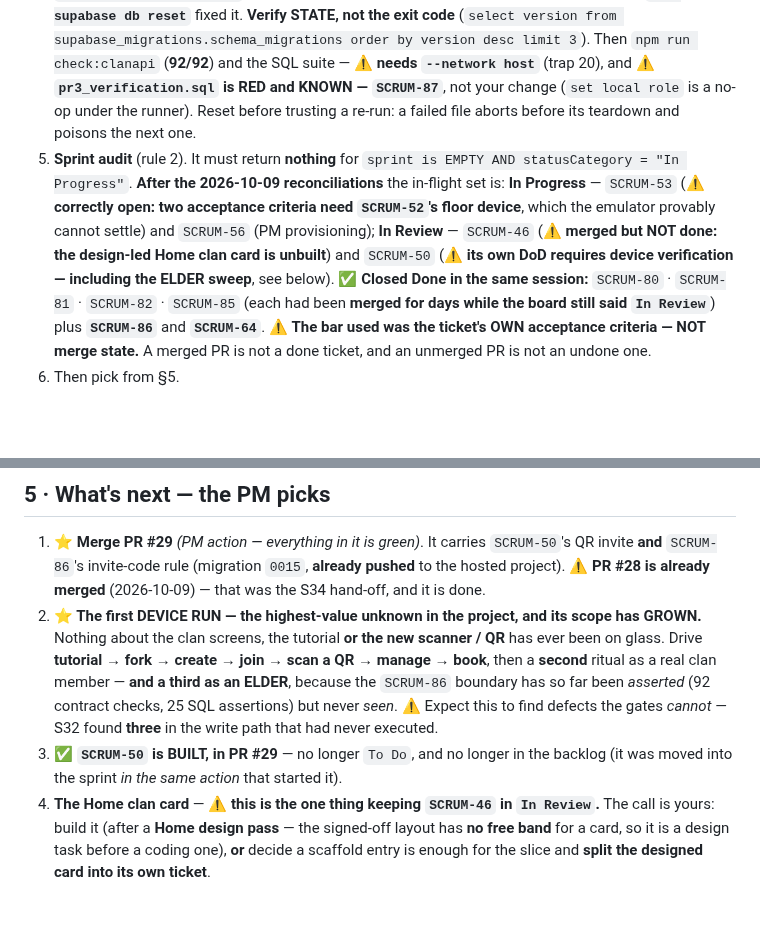
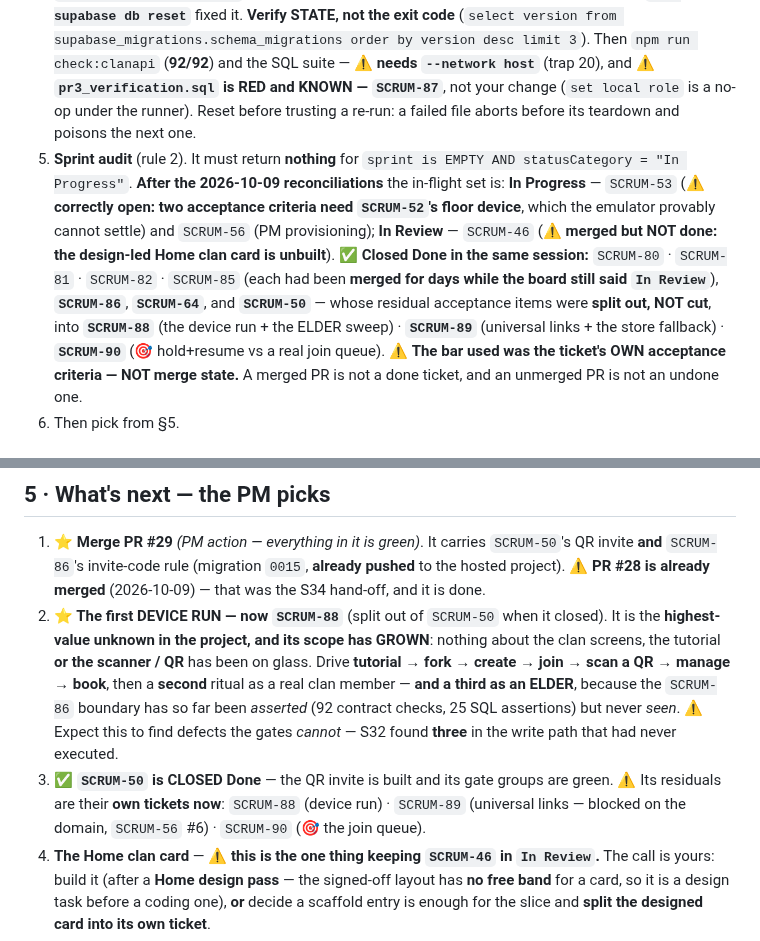
Before and after one commit to HAJIWEE/JossPaperAR, a Markdown page: handover-prompt.md, 2 parts joined by grey strips. Drawn GitHub-style; blank space fills up the shorter version.

Commit message:
docs: SCRUM-50 closed Done, its residuals split into SCRUM-88/89/90
PM: "Can we split out the blockers into individual new tickets and mark what we
have done so far as done. Of course relate them."

Done, with the residual acceptance items SPLIT OUT rather than cut. Each new
ticket carries the ORIGINAL criterion verbatim, so nothing was softened in the
move:

  SCRUM-88  the device run  (scan - cold-start link - offline scanning -
            no-code-in-logs + the ELDER sweep handed over by SCRUM-86)
  SCRUM-89  universal links (assetlinks.json - AASA - Android intentFilters)
            + the store fallback -- WAIT ON SCRUM-56 #6, the domain; not a dupe
  SCRUM-90  DECIDE: does hold+resume satisfy "the join queues and resolves on
            reconnect", or shall we build the automatic drain? (I built the
            hold, not a drain -- stated plainly on the ticket)

All three relate to SCRUM-50; SCRUM-89 also relates to SCRUM-56. All three are in
Sprint 1 (sprint field read back, not assumed) with labels set.

Docs synced: follow-up-items (SCRUM-50 closed; the stale table-level-RLS posture
note replaced -- that is now closed by SCRUM-86/0015) - next-ai-context (S35b tail)
- handover-prompt (the in-flight set, section 5 items 2 and 3).

```diff
--- a/handover-prompt.md
+++ b/handover-prompt.md
@@ -40,7 +40,7 @@ What S35 delivered:
 2. ⚠️ **PR #29 is OPEN and awaiting the merge.** ⚠️ **Open PRs with the GitHub MCP server — never `gh`** (its PAT is read-only here and answers 403 even after a successful push; see trap 26). `main` = **`b81a86e`** (PR #28 merged 2026-10-09); `cline/7421e` = **`284124d`** (7 commits). A fresh worktree has **no `node_modules` and no `.env`** — `npm install` and copy `.env.example` → `.env` first, or the ritual dies at `preparing`. Verify a merge with `git merge-base --is-ancestor <branch> origin/main` — **not** `origin/<branch>`, which `git fetch --prune` deletes *after* a merge.
 3. **Green the local gates before touching anything**, so a red one is definitely yours: `npm run check` + `npx tsc --noEmit`. Expect **`lib` 293**, `check` reporting **15 migrations structurally sound**, and **0** TS errors.
 4. **Start the local stack for the DB gates** — `npx supabase start` (free, no account). ⚠️ **`start` does NOT apply new migrations to an existing volume** (doc 19 §12.14 **trap B**): the persisted `supabase_db_JossPaperAR` made a migration look applied while it was absent, and only **`npx supabase db reset`** fixed it. **Verify STATE, not the exit code** (`select version from supabase_migrations.schema_migrations order by version desc limit 3`). Then `npm run check:clanapi` (**92/92**) and the SQL suite — ⚠️ **needs `--network host`** (trap 20), and ⚠️ **`pr3_verification.sql` is RED and KNOWN — `SCRUM-87`**, not your change (`set local role` is a no-op under the runner). Reset before trusting a re-run: a failed file aborts before its teardown and poisons the next one.
-5. **Sprint audit** (rule 2). It must return **nothing** for `sprint is EMPTY AND statusCategory = "In Progress"`. **After the 2026-10-09 reconciliations** the in-flight set is: **In Progress** — `SCRUM-53` (⚠️ **correctly open: two acceptance criteria need `SCRUM-52`'s floor device**, which the emulator provably cannot settle) and `SCRUM-56` (PM provisioning); **In Review** — `SCRUM-46` (⚠️ **merged but NOT done: the design-led Home clan card is unbuilt**) and `SCRUM-50` (⚠️ **its own DoD requires device verification — including the ELDER sweep**, see below). ✅ **Closed Done in the same session:** `SCRUM-80` · `SCRUM-81` · `SCRUM-82` · `SCRUM-85` (each had been **merged for days while the board still said `In Review`**) plus **`SCRUM-86`** and **`SCRUM-64`**. ⚠️ **The bar used was the ticket's OWN acceptance criteria — NOT merge state.** A merged PR is not a done ticket, and an unmerged PR is not an undone one.
+5. **Sprint audit** (rule 2). It must return **nothing** for `sprint is EMPTY AND statusCategory = "In Progress"`. **After the 2026-10-09 reconciliations** the in-flight set is: **In Progress** — `SCRUM-53` (⚠️ **correctly open: two acceptance criteria need `SCRUM-52`'s floor device**, which the emulator provably cannot settle) and `SCRUM-56` (PM provisioning); **In Review** — `SCRUM-46` (⚠️ **merged but NOT done: the design-led Home clan card is unbuilt**). ✅ **Closed Done in the same session:** `SCRUM-80` · `SCRUM-81` · `SCRUM-82` · `SCRUM-85` (each had been **merged for days while the board still said `In Review`**), **`SCRUM-86`**, **`SCRUM-64`**, and **`SCRUM-50`** — whose residual acceptance items were **split out, NOT cut**, into **`SCRUM-88`** (the device run + the ELDER sweep) · **`SCRUM-89`** (universal links + the store fallback) · **`SCRUM-90`** (🎯 hold+resume vs a real join queue). ⚠️ **The bar used was the ticket's OWN acceptance criteria — NOT merge state.** A merged PR is not a done ticket, and an unmerged PR is not an undone one.
 6. Then pick from §5.
 
 ## 4 · What exists (verified against the repo and the local stack — not asserted)
@@ -61,8 +61,8 @@ What S35 delivered:
 ## 5 · What's next — the PM picks
 
 1. **⭐ Merge PR #29** *(PM action — everything in it is green)*. It carries `SCRUM-50`'s QR invite **and** `SCRUM-86`'s invite-code rule (migration `0015`, **already pushed** to the hosted project). ⚠️ **PR #28 is already merged** (2026-10-09) — that was the S34 hand-off, and it is done.
-2. **⭐ The first DEVICE RUN — the highest-value unknown in the project, and its scope has GROWN.** Nothing about the clan screens, the tutorial **or the new scanner / QR** has ever been on glass. Drive **tutorial → fork → create → join → scan a QR → manage → book**, then a **second** ritual as a real clan member — **and a third as an ELDER**, because the `SCRUM-86` boundary has so far been *asserted* (92 contract checks, 25 SQL assertions) but never *seen*. ⚠️ Expect this to find defects the gates *cannot* — S32 found **three** in the write path that had never executed.
-3. ✅ **`SCRUM-50` is BUILT, in PR #29** — no longer `To Do`, and no longer in the backlog (it was moved into the sprint *in the same action* that started it).
+2. **⭐ The first DEVICE RUN — now `SCRUM-88`** (split out of `SCRUM-50` when it closed). It is the **highest-value unknown in the project, and its scope has GROWN**: nothing about the clan screens, the tutorial **or the scanner / QR** has been on glass. Drive **tutorial → fork → create → join → scan a QR → manage → book**, then a **second** ritual as a real clan member — **and a third as an ELDER**, because the `SCRUM-86` boundary has so far been *asserted* (92 contract checks, 25 SQL assertions) but never *seen*. ⚠️ Expect this to find defects the gates *cannot* — S32 found **three** in the write path that had never executed.
+3. ✅ **`SCRUM-50` is CLOSED Done** — the QR invite is built and its gate groups are green. ⚠️ Its residuals are their **own tickets now**: `SCRUM-88` (device run) · `SCRUM-89` (universal links — blocked on the domain, `SCRUM-56` #6) · `SCRUM-90` (🎯 the join queue).
 4. **The Home clan card** — ⚠️ **this is the one thing keeping `SCRUM-46` in `In Review`.** The call is yours: build it (after a **Home design pass** — the signed-off layout has **no free band** for a card, so it is a design task before a coding one), **or** decide a scaffold entry is enough for the slice and **split the designed card into its own ticket**.
 5. **`SCRUM-52` — buy the Tier F floor device** (the named CI phone). ⚠️ **This is now the gate on `SCRUM-53`**: the slice's own acceptance criteria include a run **on the floor device** plus two timing budgets, and the emulator provably cannot settle either.
 6. **`SCRUM-83`'s ZH character-set mismatch** — doc 15 §8 specifies **simplified**, the shipped `i18n.ts` is **traditional**. Small, but it is a real product decision, not a typo.
```
Also changed, not shown: follow-up-items.md (+1 -1 lines), next-ai-context.md (+1 -1 lines).
